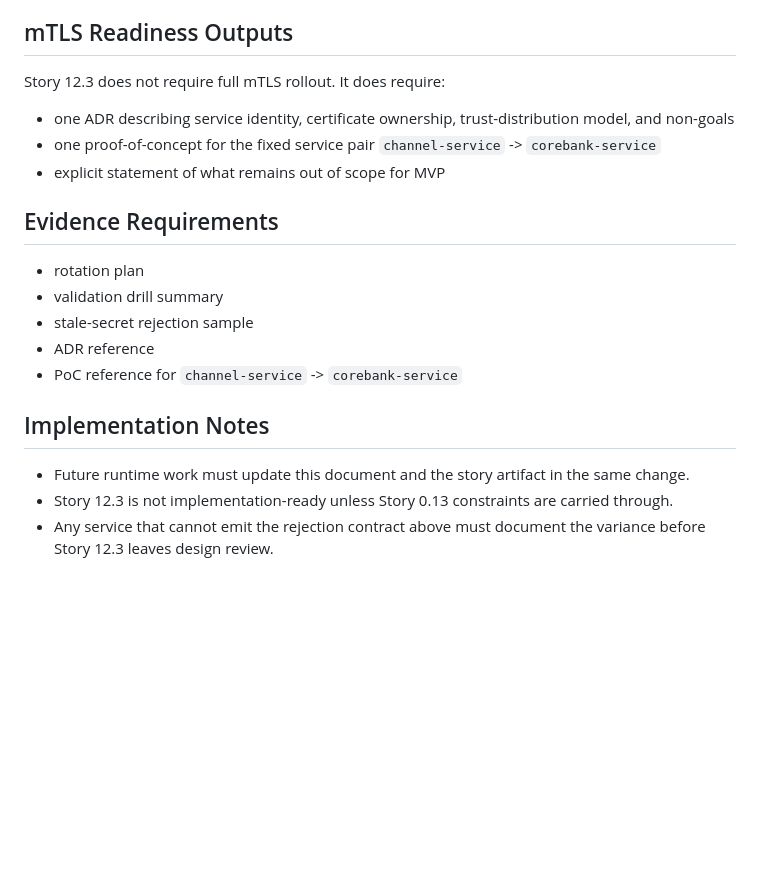
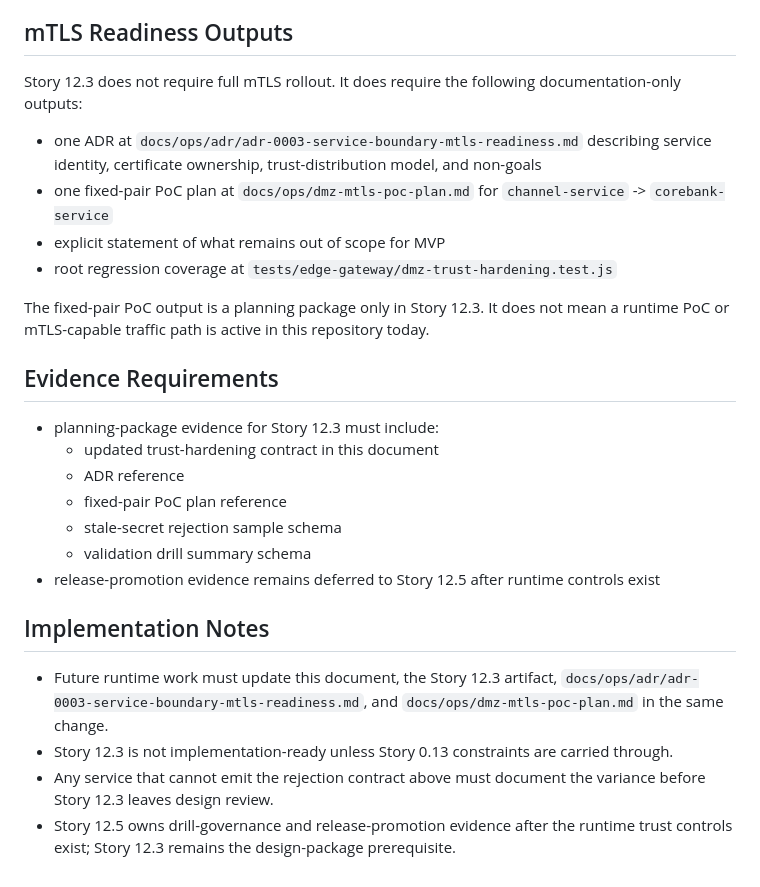
Before and after one commit to DoYouLikeFIx/FIXYZ, a Markdown page: docs/ops/dmz-trust-hardening.md, the part around one of its changes. Rendered like a GitHub page; blank space fills up the shorter version.

Commit message:
Feat: Add documentation for mTLS readiness and DMZ PoC plan for Story 12.3

```diff
--- a/docs/ops/dmz-trust-hardening.md
+++ b/docs/ops/dmz-trust-hardening.md
@@ -97,22 +130,28 @@ Target-contract note:
 
 ## mTLS Readiness Outputs
 
-Story 12.3 does not require full mTLS rollout. It does require:
+Story 12.3 does not require full mTLS rollout. It does require the following documentation-only outputs:
 
-- one ADR describing service identity, certificate ownership, trust-distribution model, and non-goals
-- one proof-of-concept for the fixed service pair `channel-service` -> `corebank-service`
+- one ADR at `docs/ops/adr/adr-0003-service-boundary-mtls-readiness.md` describing service identity, certificate ownership, trust-distribution model, and non-goals
+- one fixed-pair PoC plan at `docs/ops/dmz-mtls-poc-plan.md` for `channel-service` -> `corebank-service`
 - explicit statement of what remains out of scope for MVP
+- root regression coverage at `tests/edge-gateway/dmz-trust-hardening.test.js`
+
+The fixed-pair PoC output is a planning package only in Story 12.3. It does not mean a runtime PoC or mTLS-capable traffic path is active in this repository today.
 
 ## Evidence Requirements
 
-- rotation plan
-- validation drill summary
-- stale-secret rejection sample
-- ADR reference
-- PoC reference for `channel-service` -> `corebank-service`
+- planning-package evidence for Story 12.3 must include:
+  - updated trust-hardening contract in this document
+  - ADR reference
+  - fixed-pair PoC plan reference
+  - stale-secret rejection sample schema
+  - validation drill summary schema
+- release-promotion evidence remains deferred to Story 12.5 after runtime controls exist
 
 ## Implementation Notes
 
-- Future runtime work must update this document and the story artifact in the same change.
+- Future runtime work must update this document, the Story 12.3 artifact, `docs/ops/adr/adr-0003-service-boundary-mtls-readiness.md`, and `docs/ops/dmz-mtls-poc-plan.md` in the same change.
 - Story 12.3 is not implementation-ready unless Story 0.13 constraints are carried through.
 - Any service that cannot emit the rejection contract above must document the variance before Story 12.3 leaves design review.
+- Story 12.5 owns drill-governance and release-promotion evidence after the runtime trust controls exist; Story 12.3 remains the design-package prerequisite.
```
Also changed, not shown: other parts of docs/ops/dmz-trust-hardening.md (+34 -1 lines), docs/ops/dmz-mtls-poc-plan.md (added, +70 -0 lines), 1 other file.
